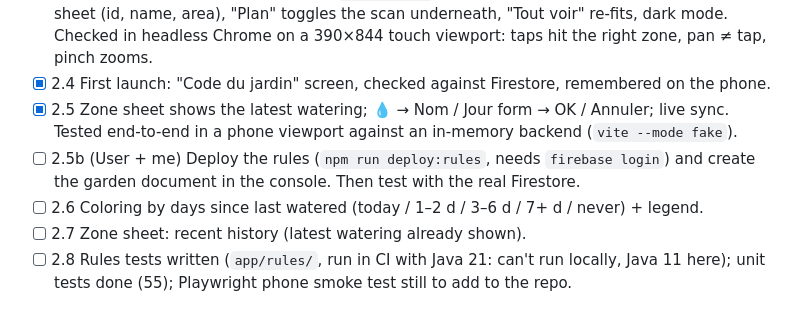
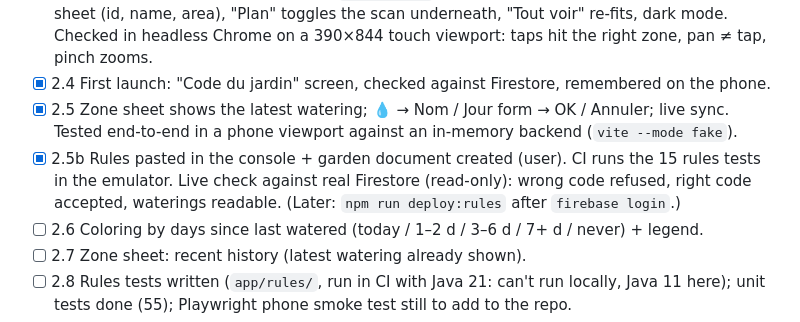
Before and after one commit to ChrCoello/eden-app, a Markdown page: docs/todo.md, the part around the change. Drawn GitHub-style.

Commit message:
Tick off the Firestore setup in the plan
Co-Authored-By: Claude Opus 5 <noreply@anthropic.com>

```diff
--- a/docs/todo.md
+++ b/docs/todo.md
@@ -88,8 +88,9 @@ gardens/{gardenCode}/waterings/{autoId}   { zone: "B3", by: "Papa", day: "2026-0
 - [x] 2.4 First launch: "Code du jardin" screen, checked against Firestore, remembered on the phone.
 - [x] 2.5 Zone sheet shows the latest watering; 💧 → Nom / Jour form → OK / Annuler; live sync.
       Tested end-to-end in a phone viewport against an in-memory backend (`vite --mode fake`).
-- [ ] 2.5b (User + me) Deploy the rules (`npm run deploy:rules`, needs `firebase login`) and create
-      the garden document in the console. Then test with the real Firestore.
+- [x] 2.5b Rules pasted in the console + garden document created (user). CI runs the 15 rules tests
+      in the emulator. Live check against real Firestore (read-only): wrong code refused, right code
+      accepted, waterings readable. (Later: `npm run deploy:rules` after `firebase login`.)
 - [ ] 2.6 Coloring by days since last watered (today / 1–2 d / 3–6 d / 7+ d / never) + legend.
 - [ ] 2.7 Zone sheet: recent history (latest watering already shown).
 - [ ] 2.8 Rules tests written (`app/rules/`, run in CI with Java 21: can't run locally, Java 11 here);
```
